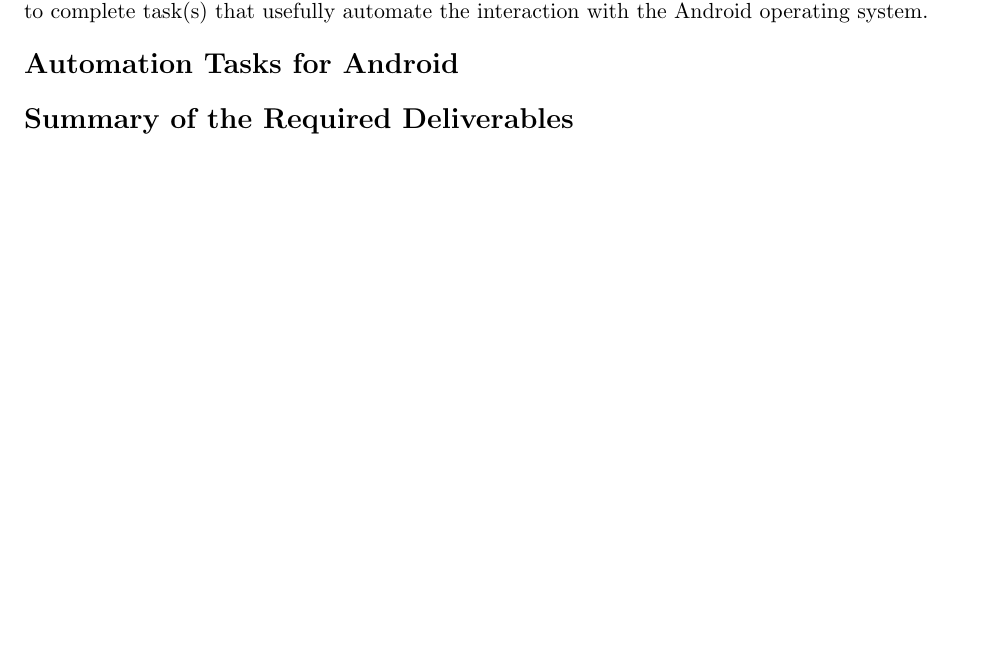
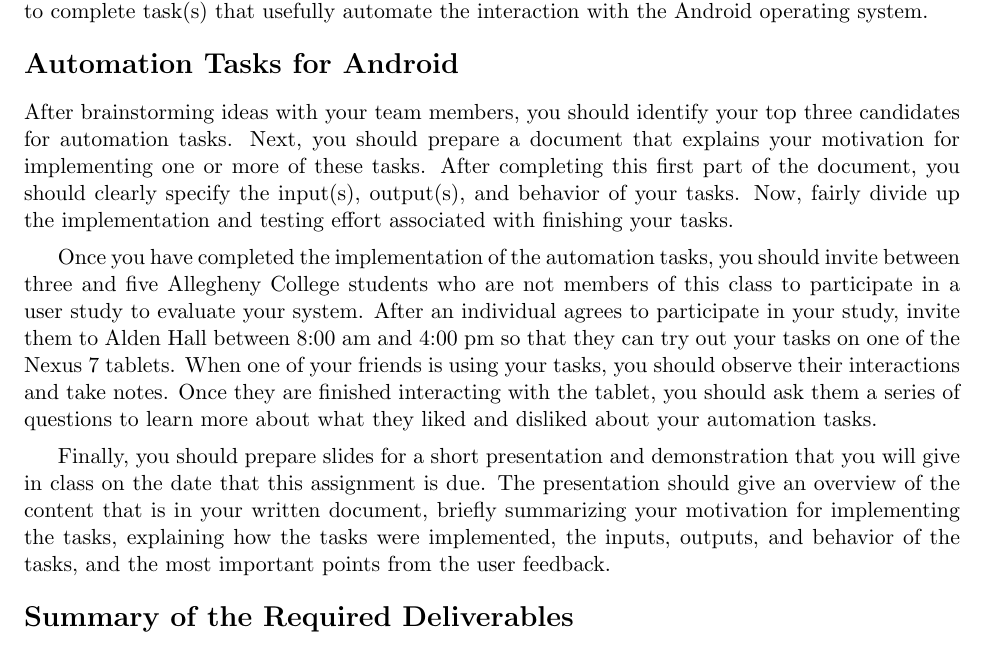
Before and after one commit to gkapfham/cs591F2013, a LaTeX problem sheet (homework/hw4/cs591F2013-hw4.tex): part of the page, cut so that both start at the same text, the shorter picture padded with empty space. Compiled offline with pdfLaTeX; a LaTeX package or settings file that is missing is left out.

Commit message:
More comments on how the tasks should be implemented and evaluated.

```diff
--- a/homework/hw4/cs591F2013-hw4.tex
+++ b/homework/hw4/cs591F2013-hw4.tex
@@ -17,7 +17,27 @@
 
 \section*{Automation Tasks for Android}
 
+After brainstorming ideas with your team members, you should identify your top three candidates for automation tasks.
+Next, you should prepare a document that explains your motivation for implementing one or more of these tasks.  After
+completing this first part of the document, you should clearly specify the input(s), output(s), and behavior of your
+tasks. Now, fairly divide up the implementation and testing effort associated with finishing your tasks.
+
+Once you have completed the implementation of the automation tasks, you should invite between three and five Allegheny
+College students who are not members of this class to participate in a user study to evaluate your system.  After an
+individual agrees to participate in your study, invite them to Alden Hall between 8:00 am and 4:00 pm so that they can
+try out your tasks on one of the Nexus 7 tablets. When one of your friends is using your tasks, you should observe their
+interactions and take notes.  Once they are finished interacting with the tablet, you should ask them a series of
+questions to learn more about what they liked and disliked about your automation tasks.
+
+Finally, you should prepare slides for a short presentation and demonstration that you will give in class on the date
+that this assignment is due.  The presentation should give an overview of the content that is in your written document,
+briefly summarizing your motivation for implementing the tasks, explaining how the tasks were implemented, the inputs,
+outputs, and behavior of the tasks, and the most important points from the user feedback.
+
 \section*{Summary of the Required Deliverables}
 
 To complete the assignment, you should turn in signed printouts of the:
+
+
+
 \end{document}
```
